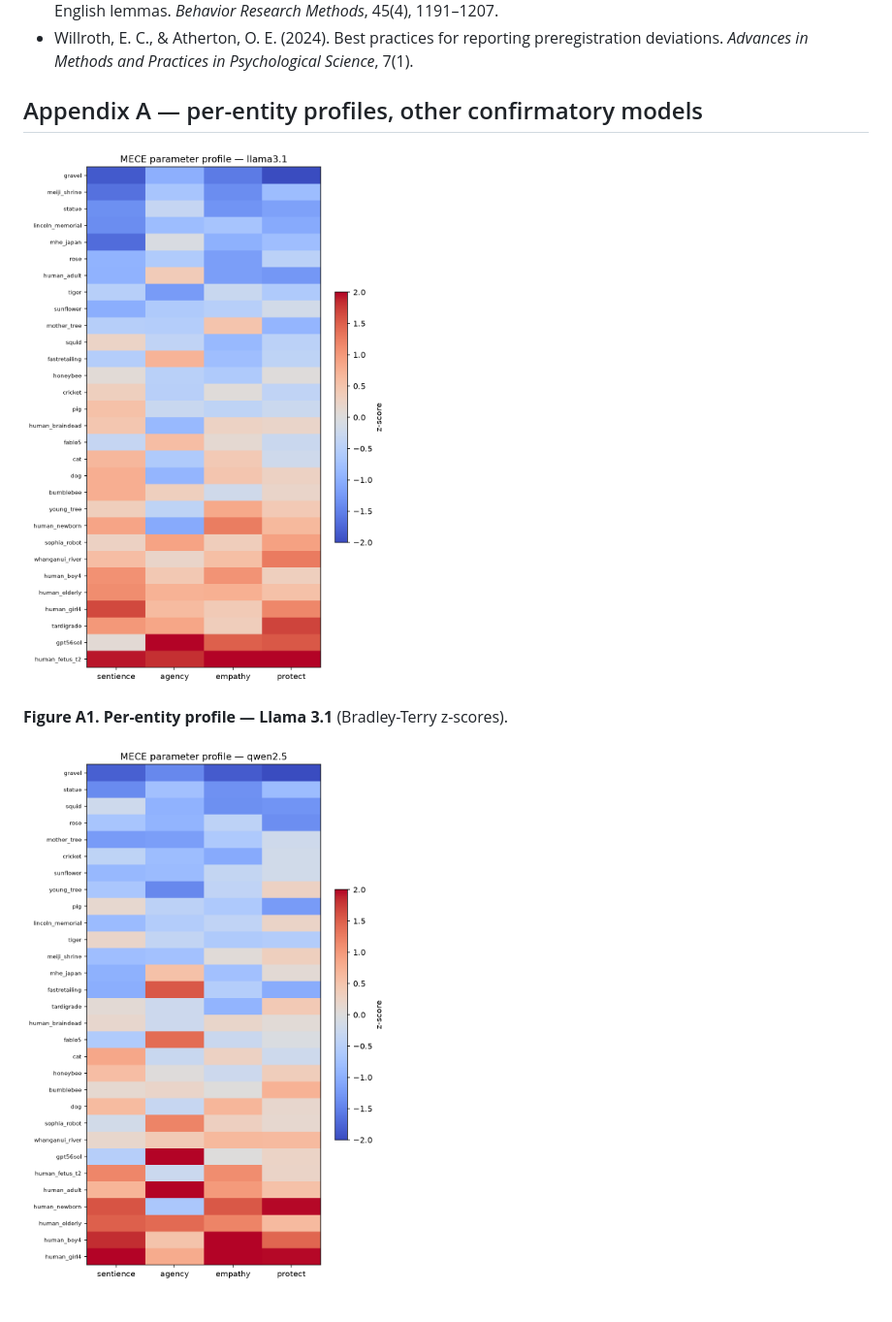
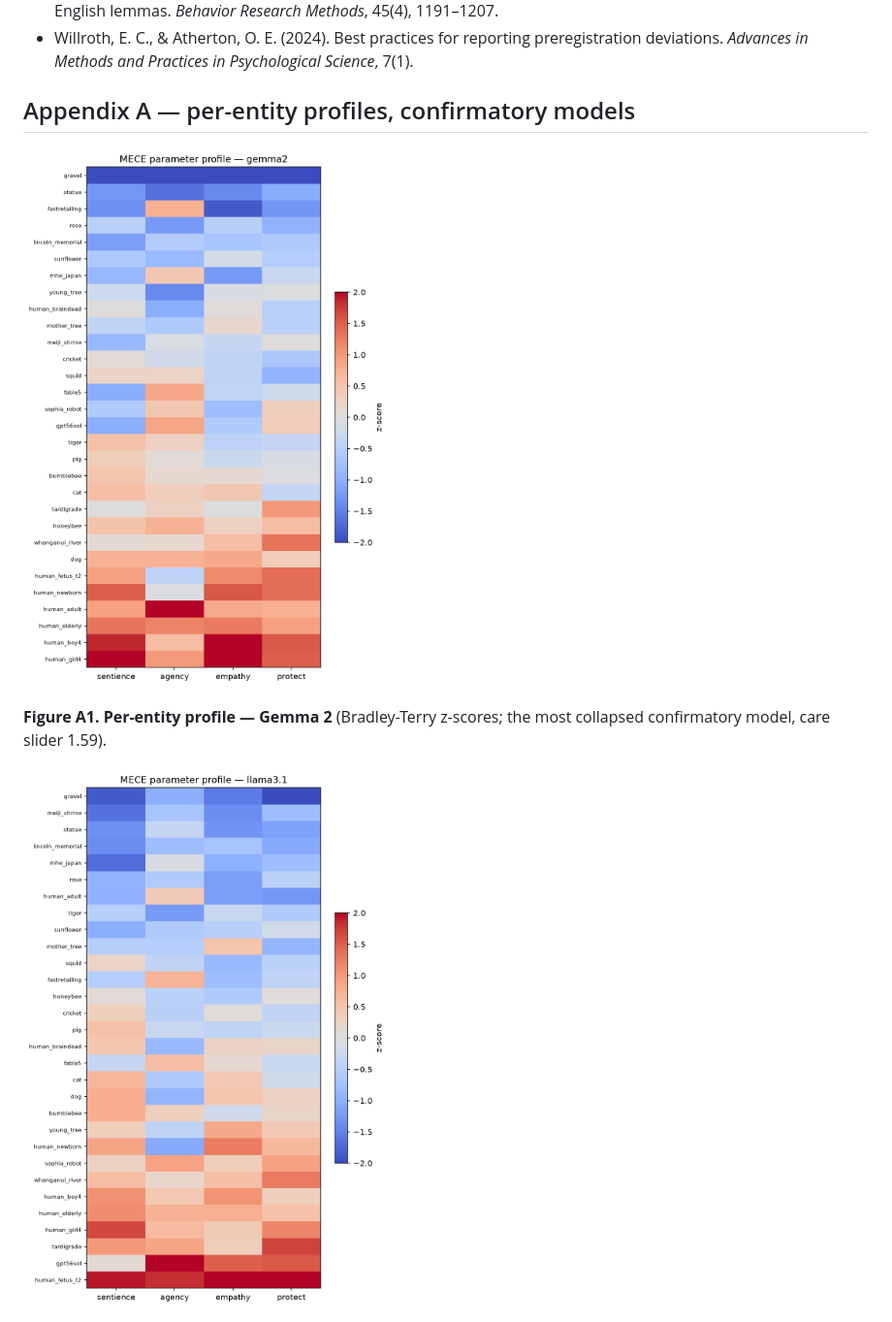
Before and after one commit to tuba-sds/Final-APS, a Markdown page: APS_Research_Paper.md, the part around one of its changes. Shown at 97% size. Drawn GitHub-style.

```diff
--- a/APS_Research_Paper.md
+++ b/APS_Research_Paper.md
@@ -260,11 +260,11 @@ The full pipeline (config-driven runner for all 8 AI models, Bradley-Terry score
 - Warriner, A. B., Kuperman, V., & Brysbaert, M. (2013). Norms of valence, arousal, and dominance for 13,915 English lemmas. *Behavior Research Methods*, 45(4), 1191–1207.
 - Willroth, E. C., & Atherton, O. E. (2024). Best practices for reporting preregistration deviations. *Advances in Methods and Practices in Psychological Science*, 7(1).
 
-## Appendix A — per-entity profiles, other confirmatory models
+## Appendix A — per-entity profiles, confirmatory models
 
-![Appendix figure A1](figures/phase3_profile_llama3.1.png)
+![Appendix figure A1](figures/phase3_profile_gemma2.png)
 
-**Figure A1. Per-entity profile — Llama 3.1** (Bradley-Terry z-scores).
+**Figure A1. Per-entity profile — Gemma 2** (Bradley-Terry z-scores; the most collapsed confirmatory model, care slider 1.59).
 
-![Appendix figure A2](figures/phase3_profile_qwen2.5.png)
+![Appendix figure A2](figures/phase3_profile_llama3.1.png)
 
```
Also changed, not shown: other parts of APS_Research_Paper.md (+7 -3 lines), figures/phase3_profile_claude.png (added), 1 other file.
